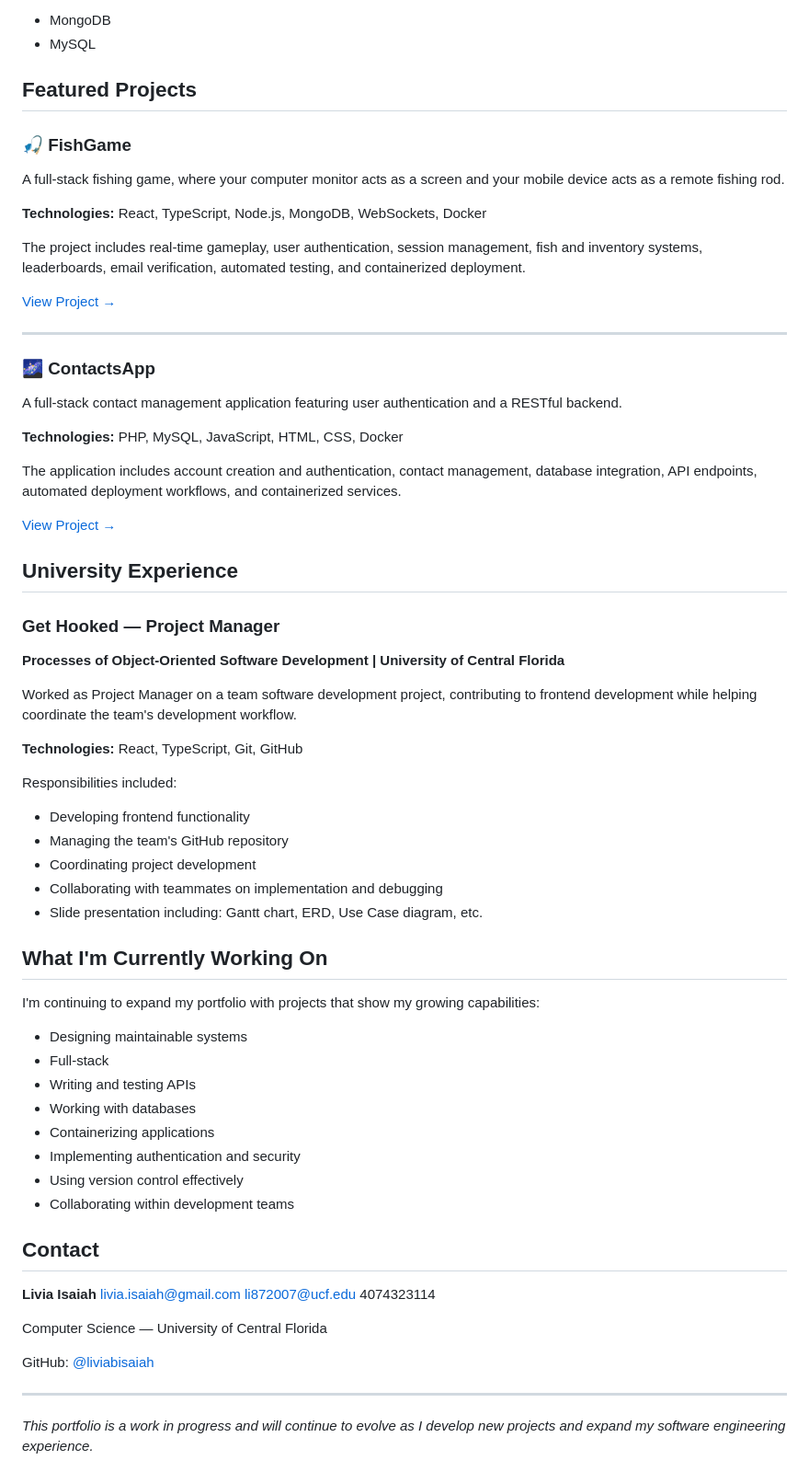
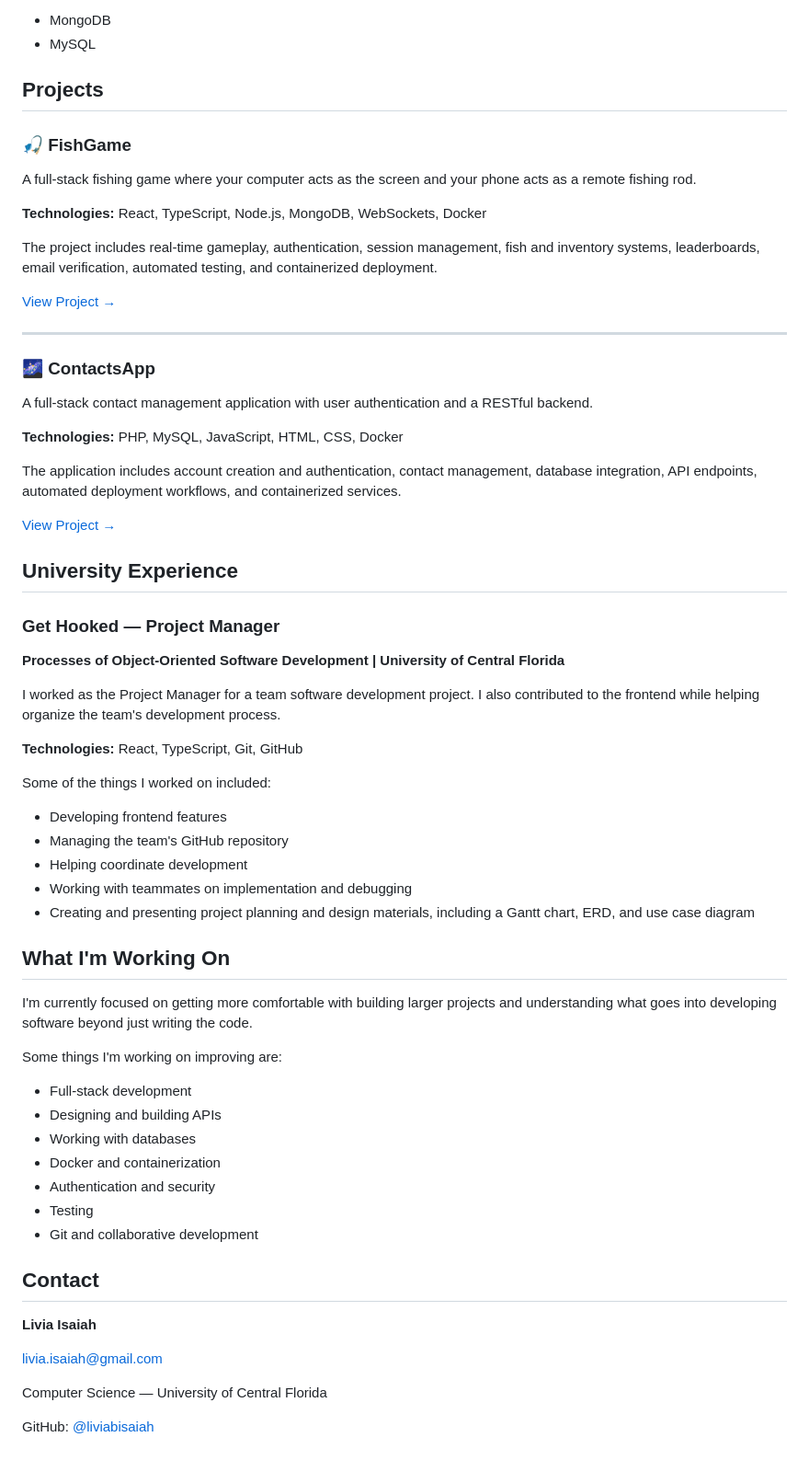
Before and after one commit to liviabisaiah/livia-isaiah-portfolio, a Markdown page: README.md, the part around one of its changes. Shown at 92% size. GitHub-like rendering.

Commit message:
Revise README for clarity and updated content
Updated the README to improve clarity and detail about projects and skills.

```diff
--- a/README.md
+++ b/README.md
@@ -54,15 +52,15 @@ I'm particularly interested in growing my skills in:
 * MongoDB
 * MySQL
 
-## Featured Projects
+## Projects
 
 ### 🎣 FishGame
 
-A full-stack fishing game, where your computer monitor acts as a screen and your mobile device acts as a remote fishing rod.
+A full-stack fishing game where your computer acts as the screen and your phone acts as a remote fishing rod.
 
 **Technologies:** React, TypeScript, Node.js, MongoDB, WebSockets, Docker
 
-The project includes real-time gameplay, user authentication, session management, fish and inventory systems, leaderboards, email verification, automated testing, and containerized deployment.
+The project includes real-time gameplay, authentication, session management, fish and inventory systems, leaderboards, email verification, automated testing, and containerized deployment.
 
 [View Project →](./fishgame)
 
@@ -70,7 +68,7 @@ The project includes real-time gameplay, user authentication, session management
 
 ### 🌌 ContactsApp
 
-A full-stack contact management application featuring user authentication and a RESTful backend.
+A full-stack contact management application with user authentication and a RESTful backend.
 
 **Technologies:** PHP, MySQL, JavaScript, HTML, CSS, Docker
 
@@ -84,43 +82,38 @@ The application includes account creation and authentication, contact management
 
 **Processes of Object-Oriented Software Development | University of Central Florida**
 
-Worked as Project Manager on a team software development project, contributing to frontend development while helping coordinate the team's development workflow.
+I worked as the Project Manager for a team software development project. I also contributed to the frontend while helping organize the team's development process.
 
 **Technologies:** React, TypeScript, Git, GitHub
 
-Responsibilities included:
+Some of the things I worked on included:
 
-* Developing frontend functionality
+* Developing frontend features
 * Managing the team's GitHub repository
-* Coordinating project development
-* Collaborating with teammates on implementation and debugging
-* Slide presentation including: Gantt chart, ERD, Use Case diagram, etc.
+* Helping coordinate development
+* Working with teammates on implementation and debugging
+* Creating and presenting project planning and design materials, including a Gantt chart, ERD, and use case diagram
 
-## What I'm Currently Working On
+## What I'm Working On
 
-I'm continuing to expand my portfolio with projects that show my growing capabilities:
+I'm currently focused on getting more comfortable with building larger projects and understanding what goes into developing software beyond just writing the code.
 
-* Designing maintainable systems
-* Full-stack
-* Writing and testing APIs
+Some things I'm working on improving are:
+
+* Full-stack development
+* Designing and building APIs
 * Working with databases
-* Containerizing applications
-* Implementing authentication and security
-* Using version control effectively
-* Collaborating within development teams
+* Docker and containerization
+* Authentication and security
+* Testing
+* Git and collaborative development
 
 ## Contact
 
 **Livia Isaiah**
-livia.isaiah@gmail.com
-li872007@ucf.edu
-4074323114
 
+[livia.isaiah@gmail.com](mailto:livia.isaiah@gmail.com)
 
 Computer Science — University of Central Florida
 
 GitHub: [@liviabisaiah](https://github.com/liviabisaiah)
-
----
-
-*This portfolio is a work in progress and will continue to evolve as I develop new projects and expand my software engineering experience.*
```
Also changed, not shown: other parts of README.md (+8 -10 lines).
